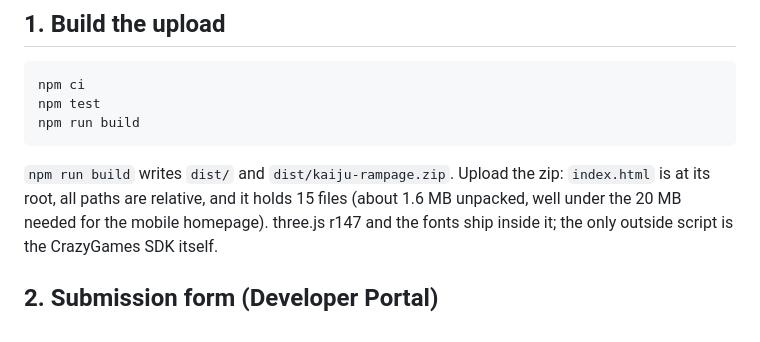
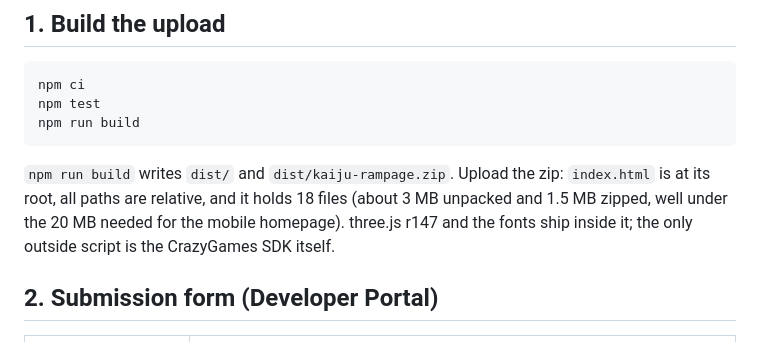
Before and after one commit to kvnwg/kaiju-game, a Markdown page: LAUNCH.md, the part around the change. Rendered like a GitHub page.

Commit message:
LAUNCH.md: correct the upload's file count and size
The zip now holds 18 files, about 3 MB unpacked and 1.5 MB zipped.

Co-Authored-By: Claude Opus 5.5 <noreply@anthropic.com>
Claude-Session: https://claude.ai/code/session_01UoYu8oq4cicTsyXiogRLV3

````diff
--- a/LAUNCH.md
+++ b/LAUNCH.md
@@ -12,7 +12,7 @@ npm run build
 ```
 
 `npm run build` writes `dist/` and `dist/kaiju-rampage.zip`. Upload the zip: `index.html` is at its
-root, all paths are relative, and it holds 15 files (about 1.6 MB unpacked, well under the 20 MB
+root, all paths are relative, and it holds 18 files (about 3 MB unpacked and 1.5 MB zipped, well under the 20 MB
 needed for the mobile homepage). three.js r147 and the fonts ship inside it; the only outside
 script is the CrazyGames SDK itself.
 
````
